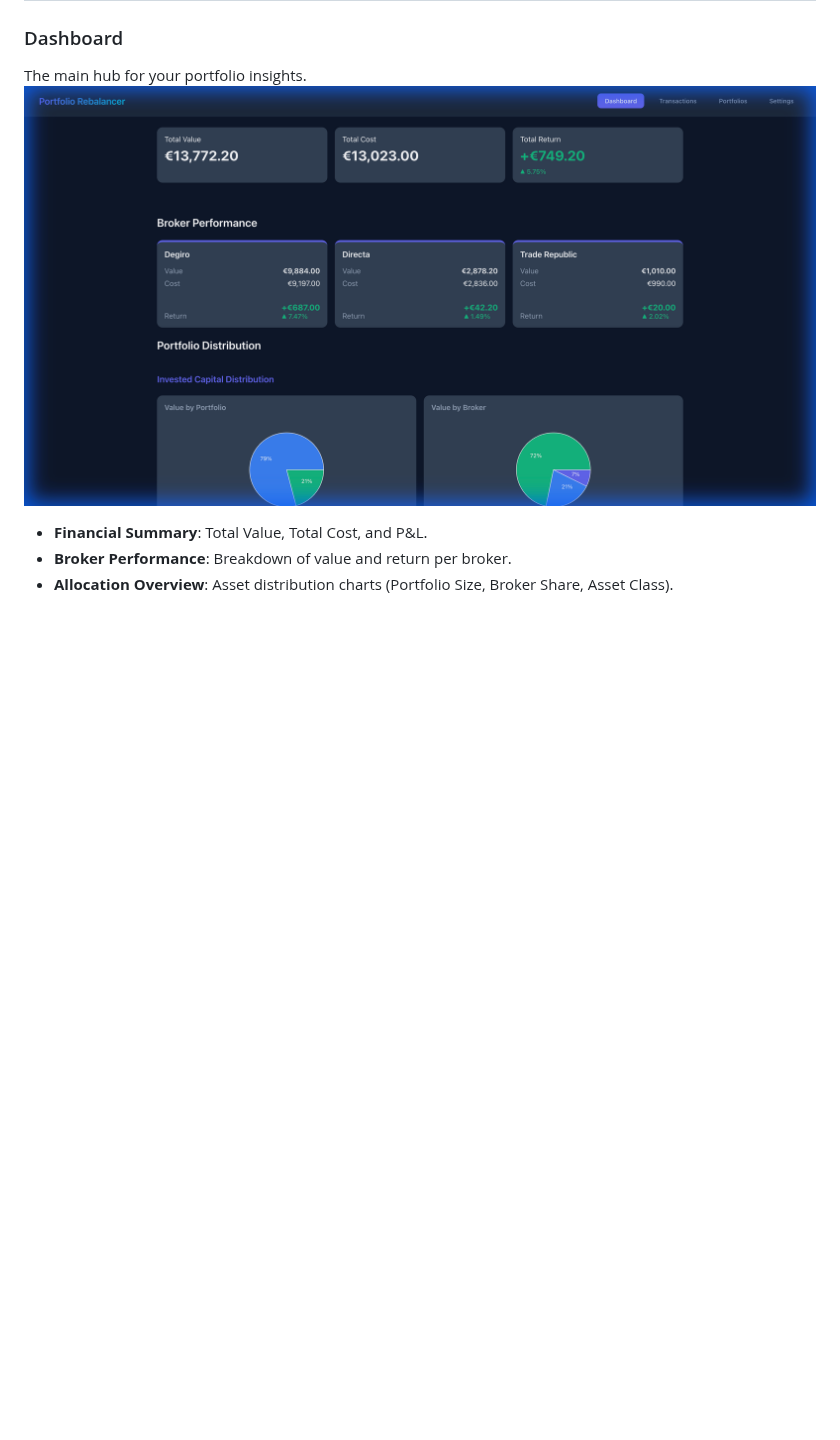
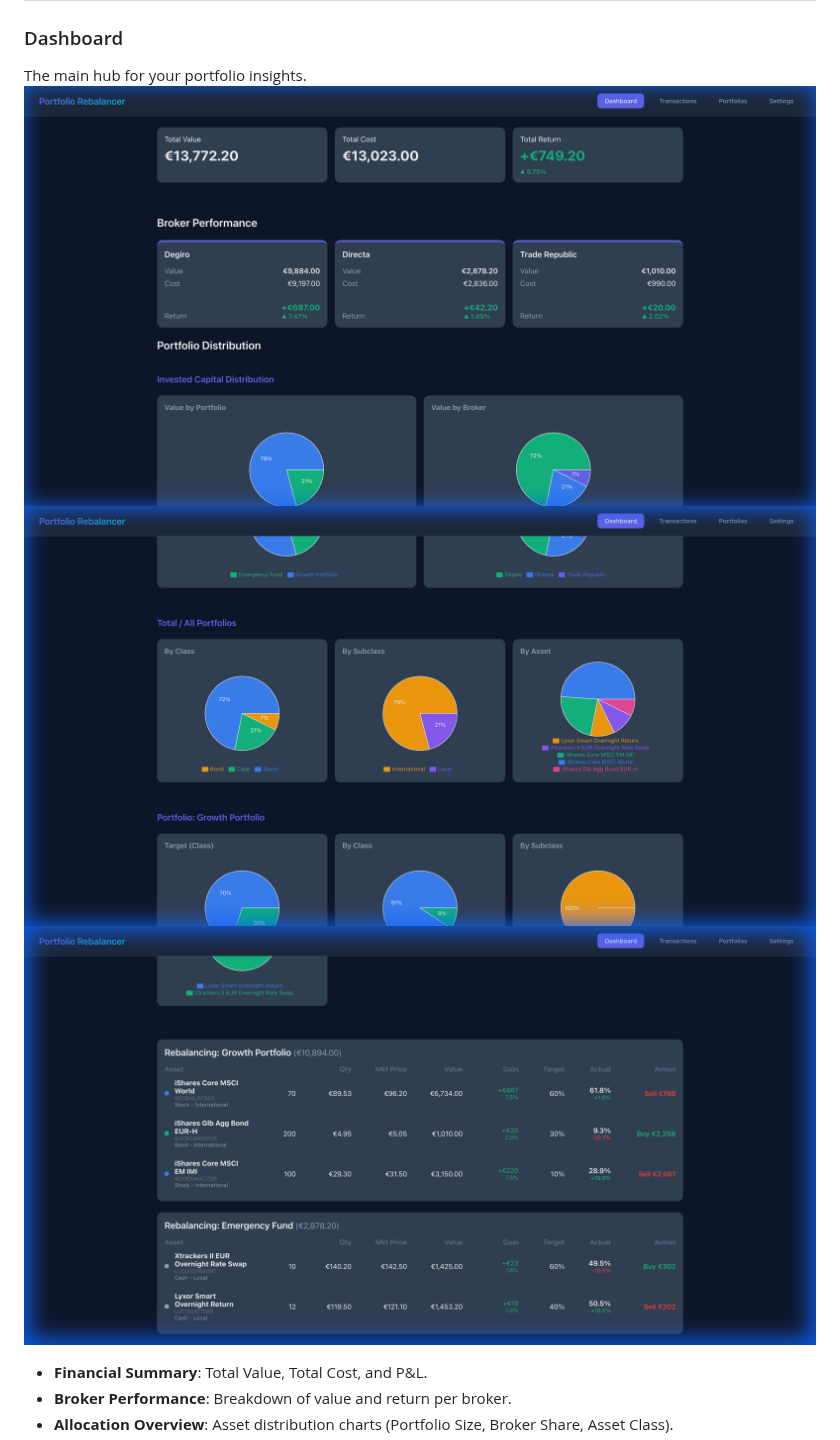
Before and after one commit to netarrow/portfolio-rebalancer, a Markdown page: README.md, the part around the change. Drawn GitHub-style; pictures changed too: screenshots/dashboard_bottom.png (added), screenshots/dashboard_middle.png (added), screenshots/dashboard_top.png (added); blank space fills up the shorter version.

Commit message:
docs: update README with new segmented dashboard screenshots

```diff
--- a/README.md
+++ b/README.md
@@ -46,7 +46,9 @@ Portfolio Rebalancer is a React+Express application designed to help investors t
 
 ### Dashboard
 The main hub for your portfolio insights.
-![Dashboard Overview](screenshots/dashboard_page.png)
+![Dashboard Top](screenshots/dashboard_top.png)
+![Dashboard Middle](screenshots/dashboard_middle.png)
+![Dashboard Bottom](screenshots/dashboard_bottom.png)
 - **Financial Summary**: Total Value, Total Cost, and P&L.
 - **Broker Performance**: Breakdown of value and return per broker.
 - **Allocation Overview**: Asset distribution charts (Portfolio Size, Broker Share, Asset Class).
```
